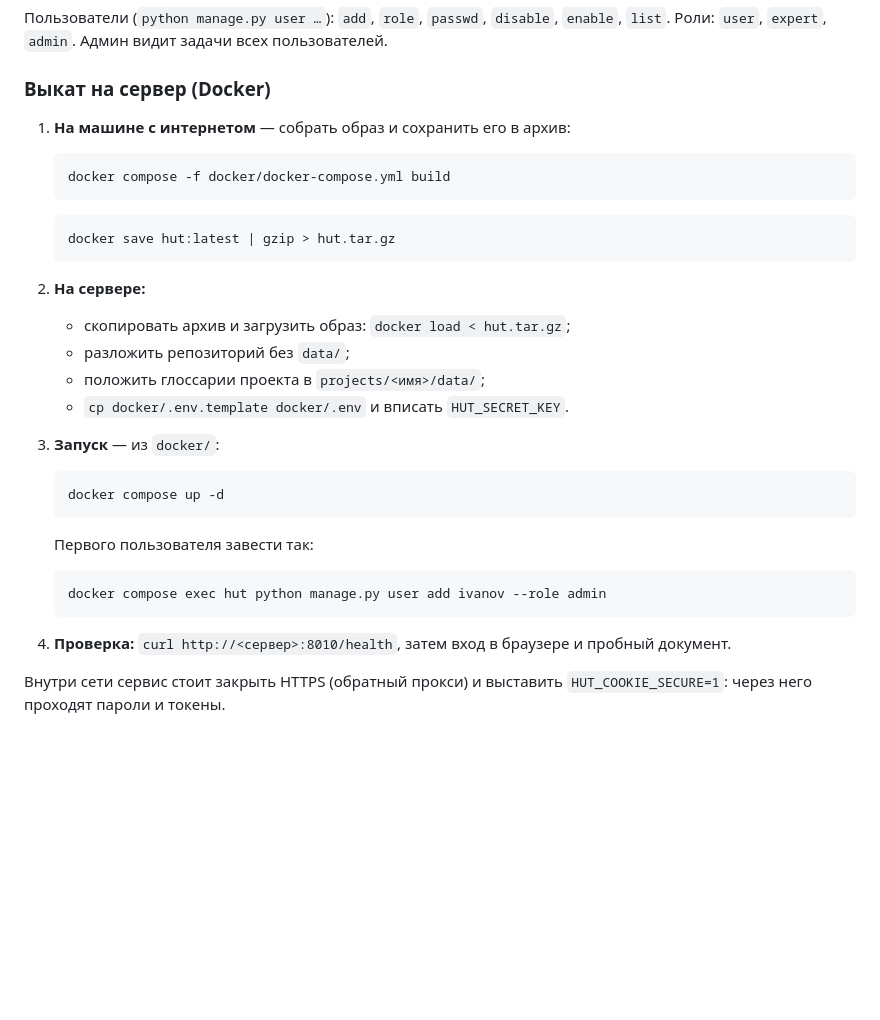
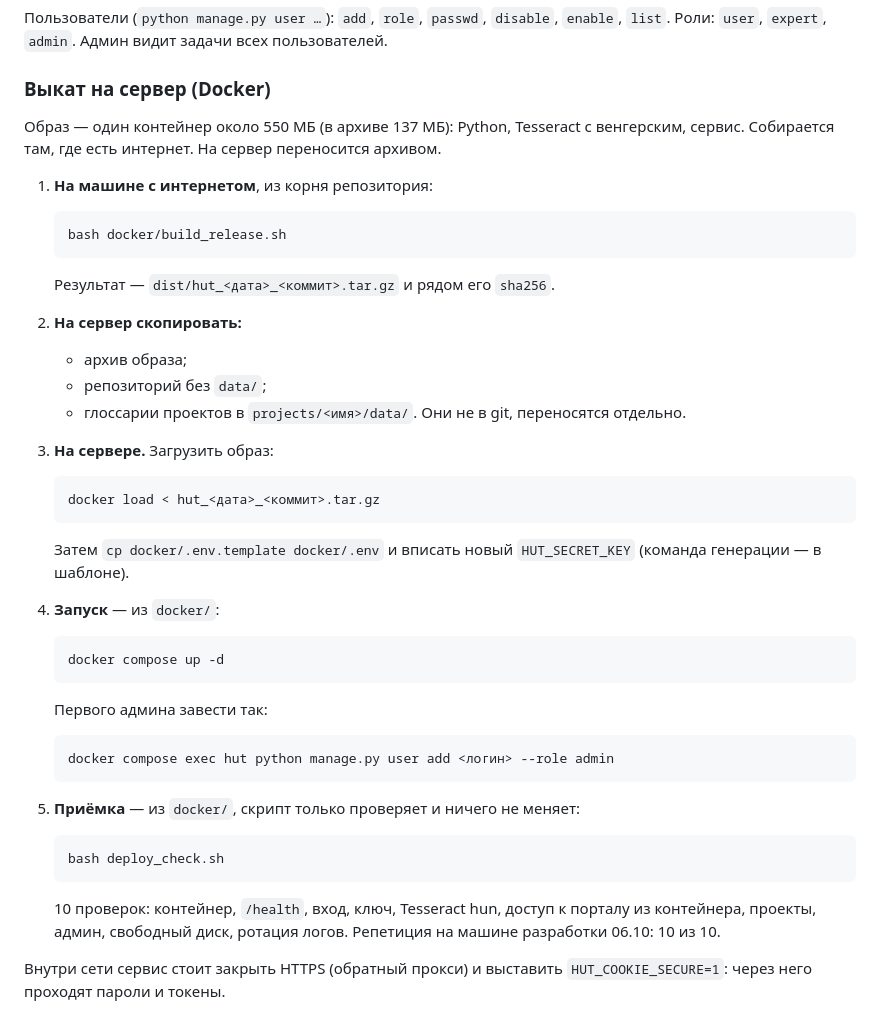
Before and after one commit to gromli66/hu_translate, a Markdown page: README.md, the part around the change. Rendered like a GitHub page; blank space fills up the shorter version.

Commit message:
README: выкат на сервер через build_release.sh и приёмка deploy_check.sh (репетиция 10/10)
Co-Authored-By: Claude Opus 5.5 <noreply@anthropic.com>

````diff
--- a/README.md
+++ b/README.md
@@ -76,34 +76,47 @@ python manage.py user add ivanov --name "Иванов И." --role admin
 
 ### Выкат на сервер (Docker)
 
-1. **На машине с интернетом** — собрать образ и сохранить его в архив:
+Образ — один контейнер около 550 МБ (в архиве 137 МБ): Python, Tesseract с венгерским, сервис. Собирается там, где
+есть интернет. На сервер переносится архивом.
+
+1. **На машине с интернетом**, из корня репозитория:
 
    ```bash
-   docker compose -f docker/docker-compose.yml build
+   bash docker/build_release.sh
    ```
 
+   Результат — `dist/hut_<дата>_<коммит>.tar.gz` и рядом его `sha256`.
+2. **На сервер скопировать:**
+   - архив образа;
+   - репозиторий без `data/`;
+   - глоссарии проектов в `projects/<имя>/data/`. Они не в git, переносятся отдельно.
+3. **На сервере.** Загрузить образ:
+
    ```bash
-   docker save hut:latest | gzip > hut.tar.gz
+   docker load < hut_<дата>_<коммит>.tar.gz
    ```
 
-2. **На сервере:**
-   - скопировать архив и загрузить образ: `docker load < hut.tar.gz`;
-   - разложить репозиторий без `data/`;
-   - положить глоссарии проекта в `projects/<имя>/data/`;
-   - `cp docker/.env.template docker/.env` и вписать `HUT_SECRET_KEY`.
-3. **Запуск** — из `docker/`:
+   Затем `cp docker/.env.template docker/.env` и вписать новый `HUT_SECRET_KEY` (команда генерации — в шаблоне).
+4. **Запуск** — из `docker/`:
 
    ```bash
    docker compose up -d
    ```
 
-   Первого пользователя завести так:
+   Первого админа завести так:
 
    ```bash
-   docker compose exec hut python manage.py user add ivanov --role admin
+   docker compose exec hut python manage.py user add <логин> --role admin
    ```
 
-4. **Проверка:** `curl http://<сервер>:8010/health`, затем вход в браузере и пробный документ.
+5. **Приёмка** — из `docker/`, скрипт только проверяет и ничего не меняет:
+
+   ```bash
+   bash deploy_check.sh
+   ```
+
+   10 проверок: контейнер, `/health`, вход, ключ, Tesseract hun, доступ к порталу из контейнера, проекты, админ,
+   свободный диск, ротация логов. Репетиция на машине разработки 06.10: 10 из 10.
 
 Внутри сети сервис стоит закрыть HTTPS (обратный прокси) и выставить `HUT_COOKIE_SECURE=1`: через него проходят пароли и токены.
 
````
